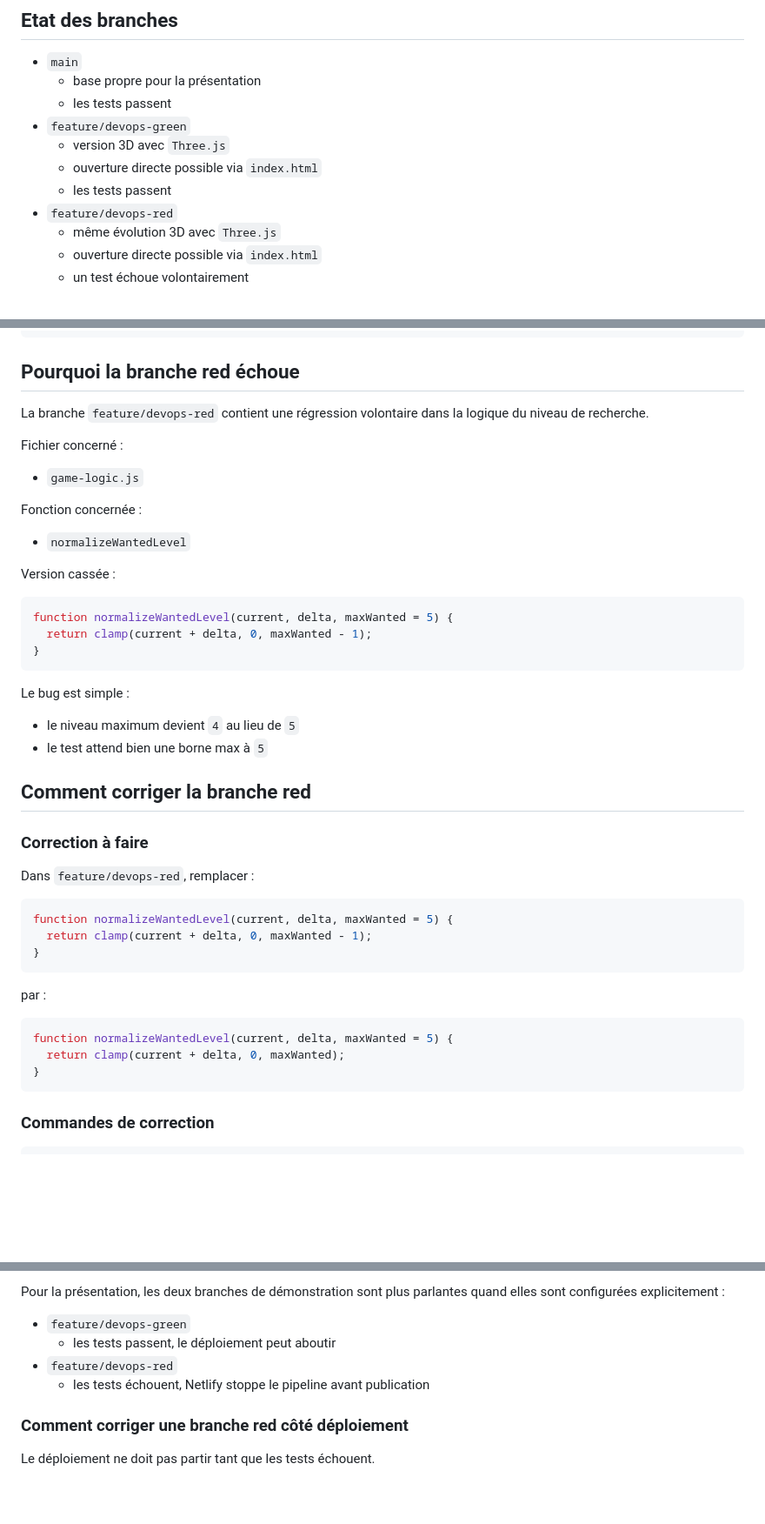
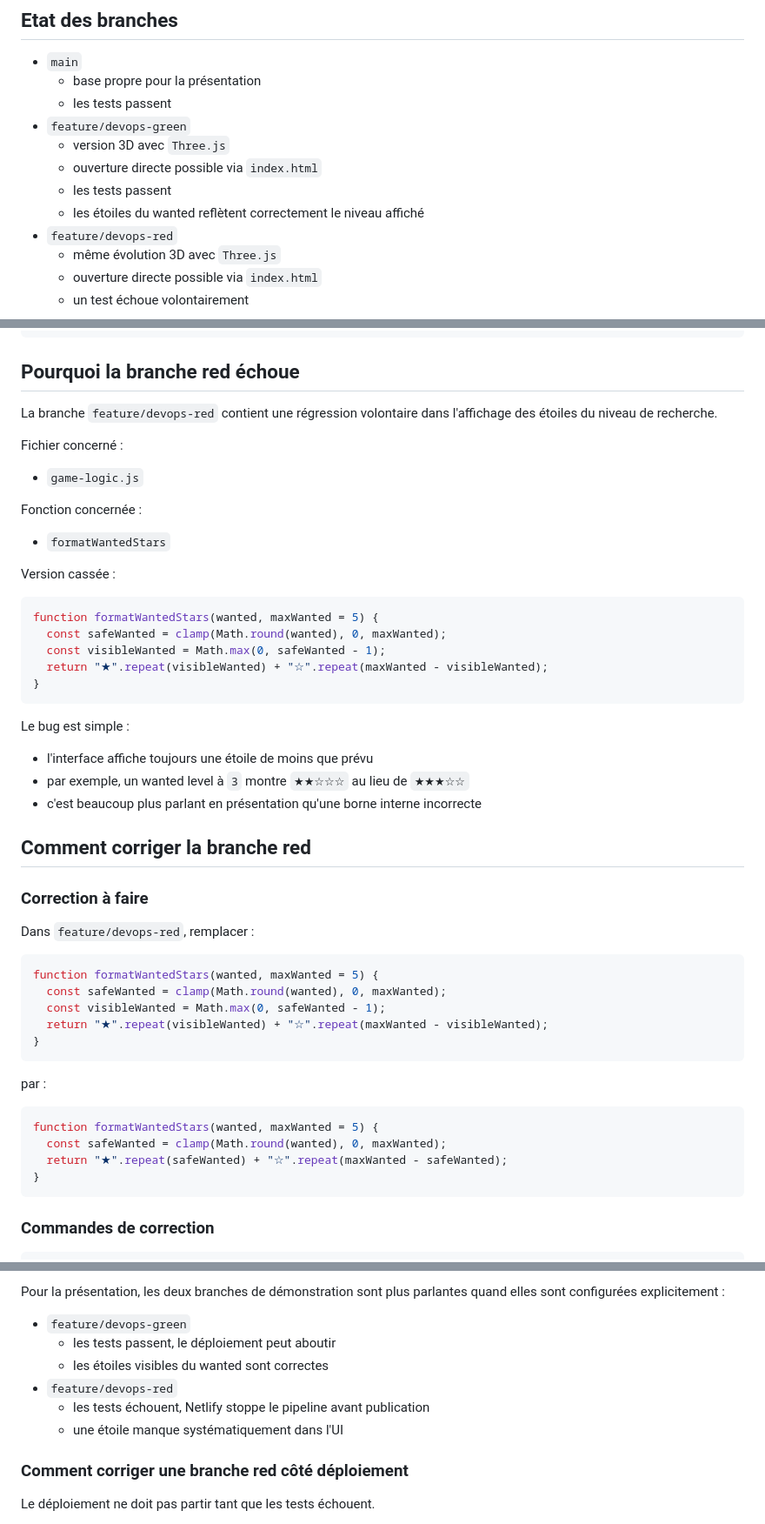
Before and after one commit to manujelly1/sens-play, a Markdown page: docs/DEVOPS_DEMO.md, 3 parts joined by grey strips. Shown at 87% size. GitHub-like rendering; blank space fills up the shorter version.

Commit message:
docs: switch demo to wanted stars regression

````diff
--- a/docs/DEVOPS_DEMO.md
+++ b/docs/DEVOPS_DEMO.md
@@ -18,6 +18,7 @@ L'idée est de montrer qu'un pipeline DevOps ne valide pas "une intention", mais
   - version 3D avec `Three.js`
   - ouverture directe possible via `index.html`
   - les tests passent
+  - les étoiles du wanted reflètent correctement le niveau affiché
 - `feature/devops-red`
   - même évolution 3D avec `Three.js`
   - ouverture directe possible via `index.html`
@@ -60,7 +62,7 @@ npm test
 
 ## Pourquoi la branche red échoue
 
-La branche `feature/devops-red` contient une régression volontaire dans la logique du niveau de recherche.
+La branche `feature/devops-red` contient une régression volontaire dans l'affichage des étoiles du niveau de recherche.
 
 Fichier concerné :
 
@@ -68,20 +70,23 @@ Fichier concerné :
 
 Fonction concernée :
 
-- `normalizeWantedLevel`
+- `formatWantedStars`
 
 Version cassée :
 
 ```js
-function normalizeWantedLevel(current, delta, maxWanted = 5) {
-  return clamp(current + delta, 0, maxWanted - 1);
+function formatWantedStars(wanted, maxWanted = 5) {
+  const safeWanted = clamp(Math.round(wanted), 0, maxWanted);
+  const visibleWanted = Math.max(0, safeWanted - 1);
+  return "★".repeat(visibleWanted) + "☆".repeat(maxWanted - visibleWanted);
 }
 ```
 
 Le bug est simple :
 
-- le niveau maximum devient `4` au lieu de `5`
-- le test attend bien une borne max à `5`
+- l'interface affiche toujours une étoile de moins que prévu
+- par exemple, un wanted level à `3` montre `★★☆☆☆` au lieu de `★★★☆☆`
+- c'est beaucoup plus parlant en présentation qu'une borne interne incorrecte
 
 ## Comment corriger la branche red
 
@@ -90,16 +95,19 @@ Le bug est simple :
 Dans `feature/devops-red`, remplacer :
 
 ```js
-function normalizeWantedLevel(current, delta, maxWanted = 5) {
-  return clamp(current + delta, 0, maxWanted - 1);
+function formatWantedStars(wanted, maxWanted = 5) {
+  const safeWanted = clamp(Math.round(wanted), 0, maxWanted);
+  const visibleWanted = Math.max(0, safeWanted - 1);
+  return "★".repeat(visibleWanted) + "☆".repeat(maxWanted - visibleWanted);
 }
 ```
 
 par :
 
 ```js
-function normalizeWantedLevel(current, delta, maxWanted = 5) {
-  return clamp(current + delta, 0, maxWanted);
+function formatWantedStars(wanted, maxWanted = 5) {
+  const safeWanted = clamp(Math.round(wanted), 0, maxWanted);
+  return "★".repeat(safeWanted) + "☆".repeat(maxWanted - safeWanted);
 }
 ```
 
@@ -190,8 +198,10 @@ Pour la présentation, les deux branches de démonstration sont plus parlantes q
 
 - `feature/devops-green`
   - les tests passent, le déploiement peut aboutir
+  - les étoiles visibles du wanted sont correctes
 - `feature/devops-red`
   - les tests échouent, Netlify stoppe le pipeline avant publication
+  - une étoile manque systématiquement dans l'UI
 
 ### Comment corriger une branche red côté déploiement
 
````
Also changed, not shown: other parts of docs/DEVOPS_DEMO.md (+1 -0 lines).
